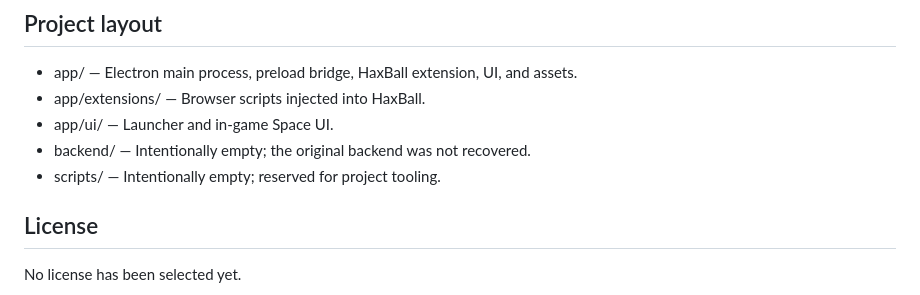
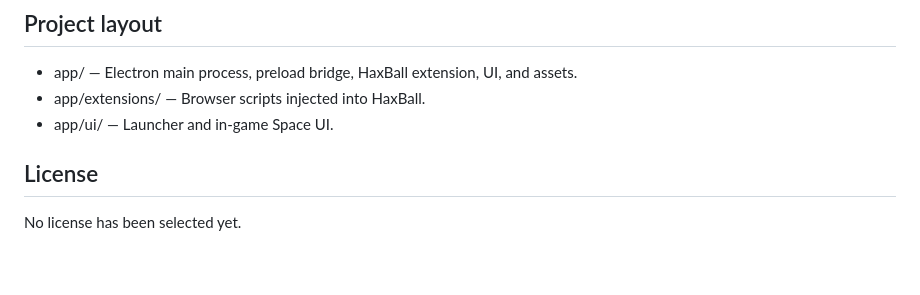
Before and after one commit to abc-luixxi/haxspace, a Markdown page: README.md, the part around the change. Rendered like a GitHub page; blank space fills up the shorter version.

```diff
--- a/README.md
+++ b/README.md
@@ -118,8 +118,6 @@ The internal bridge binds to 127.0.0.1:5483; it is not a public web API.
   assets.
 - app/extensions/ — Browser scripts injected into HaxBall.
 - app/ui/ — Launcher and in-game Space UI.
-- backend/ — Intentionally empty; the original backend was not recovered.
-- scripts/ — Intentionally empty; reserved for project tooling.
 
 ## License
 
```
